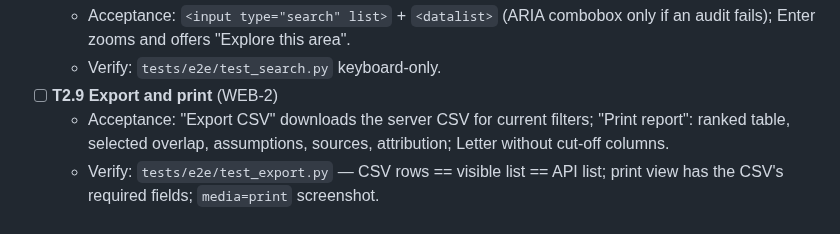
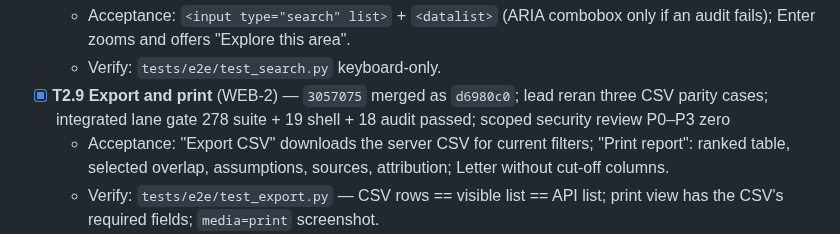
Before and after one commit to Lusangim/Shell_Hacks, a Markdown page: tasks/todo.md, the part around the change. Rendered like a GitHub page.

```diff
--- a/tasks/todo.md
+++ b/tasks/todo.md
@@ -123,7 +123,7 @@ active. Every merge passes `scripts\quick-gate.ps1`; every gate passes `VERIFY.c
 - [x] **T2.8b Search UI** (WEB-2) — `4869de9` correction merged as `321bd0e`; lead reran 10 search e2e; main quick gate 214 suite + 17 shell + 18 audits passed
   - Acceptance: `<input type="search" list>` + `<datalist>` (ARIA combobox only if an audit fails); Enter zooms and offers "Explore this area".
   - Verify: `tests/e2e/test_search.py` keyboard-only.
-- [ ] **T2.9 Export and print** (WEB-2)
+- [x] **T2.9 Export and print** (WEB-2) — `3057075` merged as `d6980c0`; lead reran three CSV parity cases; integrated lane gate 278 suite + 19 shell + 18 audit passed; scoped security review P0–P3 zero
   - Acceptance: "Export CSV" downloads the server CSV for current filters; "Print report": ranked table, selected overlap, assumptions, sources, attribution; Letter without cut-off columns.
   - Verify: `tests/e2e/test_export.py` — CSV rows == visible list == API list; print view has the CSV's required fields; `media=print` screenshot.
 - [ ] **T2.11 Domain spot-check** (JUDGE, Codex sub-agent with `gridlock-judge.md`, domain lens) — at G2
```
Also changed, not shown: reviews/2026-09-26-gridlock-build/TRACKER.md (+1 -0 lines).
